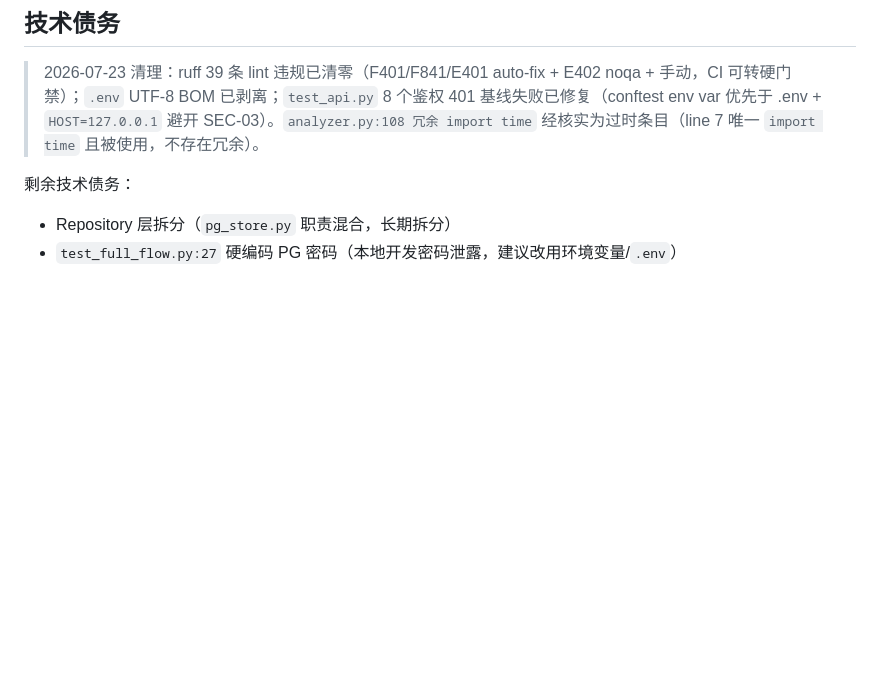
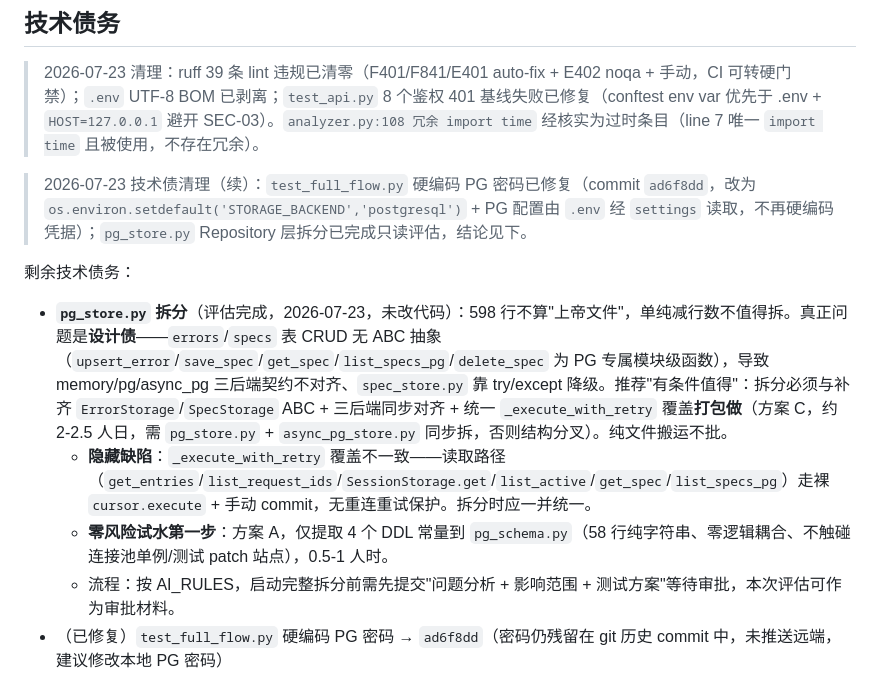
Before and after one commit to Ljj041120/Lujo-MCP, a Markdown page: docs/internal/ROADMAP.md, the part around the change. GitHub-like rendering; blank space fills up the shorter version.

Commit message:
docs: record tech-debt cleanup (test_full_flow.py password fix + pg_store.py split assessment)

```diff
--- a/docs/internal/ROADMAP.md
+++ b/docs/internal/ROADMAP.md
@@ -95,6 +95,11 @@
 
 > 2026-07-23 清理：ruff 39 条 lint 违规已清零（F401/F841/E401 auto-fix + E402 noqa + 手动，CI 可转硬门禁）；`.env` UTF-8 BOM 已剥离；`test_api.py` 8 个鉴权 401 基线失败已修复（conftest env var 优先于 .env + `HOST=127.0.0.1` 避开 SEC-03）。`analyzer.py:108 冗余 import time` 经核实为过时条目（line 7 唯一 `import time` 且被使用，不存在冗余）。
 
+> 2026-07-23 技术债清理（续）：`test_full_flow.py` 硬编码 PG 密码已修复（commit `ad6f8dd`，改为 `os.environ.setdefault('STORAGE_BACKEND','postgresql')` + PG 配置由 `.env` 经 `settings` 读取，不再硬编码凭据）；`pg_store.py` Repository 层拆分已完成只读评估，结论见下。
+
 剩余技术债务：
-- Repository 层拆分（`pg_store.py` 职责混合，长期拆分）
-- `test_full_flow.py:27` 硬编码 PG 密码（本地开发密码泄露，建议改用环境变量/`.env`）
+- **`pg_store.py` 拆分**（评估完成，2026-07-23，未改代码）：598 行不算"上帝文件"，单纯减行数不值得拆。真正问题是**设计债**——`errors`/`specs` 表 CRUD 无 ABC 抽象（`upsert_error`/`save_spec`/`get_spec`/`list_specs_pg`/`delete_spec` 为 PG 专属模块级函数），导致 memory/pg/async_pg 三后端契约不对齐、`spec_store.py` 靠 try/except 降级。推荐"有条件值得"：拆分必须与补齐 `ErrorStorage`/`SpecStorage` ABC + 三后端同步对齐 + 统一 `_execute_with_retry` 覆盖**打包做**（方案 C，约 2-2.5 人日，需 `pg_store.py` + `async_pg_store.py` 同步拆，否则结构分叉）。纯文件搬运不批。
+  - **隐藏缺陷**：`_execute_with_retry` 覆盖不一致——读取路径（`get_entries`/`list_request_ids`/`SessionStorage.get`/`list_active`/`get_spec`/`list_specs_pg`）走裸 `cursor.execute` + 手动 commit，无重连重试保护。拆分时应一并统一。
+  - **零风险试水第一步**：方案 A，仅提取 4 个 DDL 常量到 `pg_schema.py`（58 行纯字符串、零逻辑耦合、不触碰连接池单例/测试 patch 站点），0.5-1 人时。
+  - 流程：按 AI_RULES，启动完整拆分前需先提交"问题分析 + 影响范围 + 测试方案"等待审批，本次评估可作为审批材料。
+- （已修复）`test_full_flow.py` 硬编码 PG 密码 → `ad6f8dd`（密码仍残留在 git 历史 commit 中，未推送远端，建议修改本地 PG 密码）
```
Also changed, not shown: docs/internal/AI_HANDOFF.md (+5 -0 lines).
